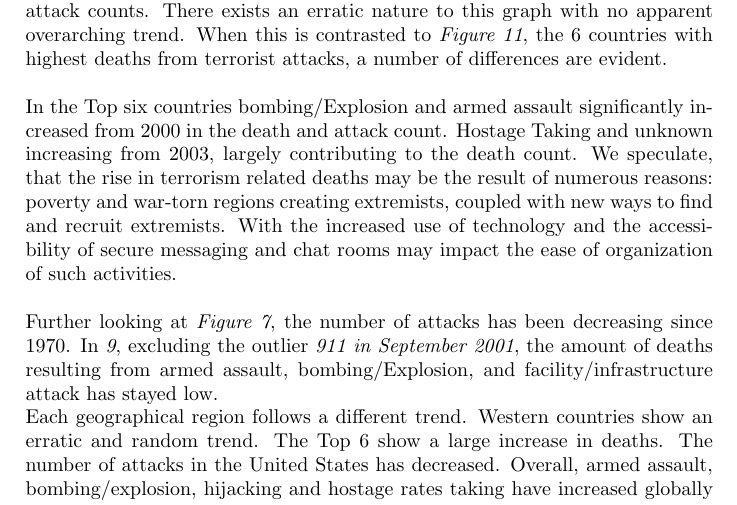
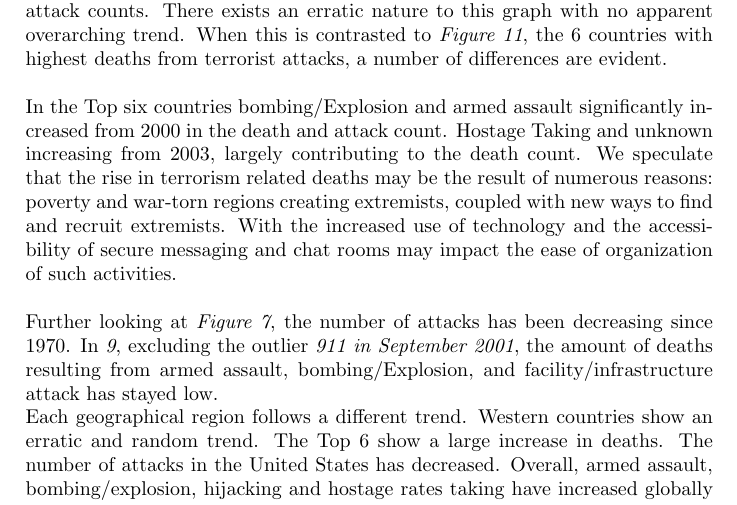
Before and after one commit to konrad-c/GlobalTerrorismAnalysis, a LaTeX document (Report/Final_Report.tex): part of page 17 of 23, cut so that both start at the same text. Compiled offline with pdfLaTeX.

Commit message:
Edited formatting errors

```diff
--- a/Report/Final_Report.tex
+++ b/Report/Final_Report.tex
@@ -270,7 +270,7 @@ In this section we explore possible trends in methods of terrorism attacks. Look
 In \textit{8}, the western countries although looking very erratic have a close to consistent ratio of different attack types from 1970 to 2015 for both death count and attack counts. There exists an erratic nature to this graph with no apparent overarching trend. When this is contrasted to \textit{Figure 11}, the 6 countries with highest deaths from terrorist attacks, a number of differences are evident.
 \\\\
 In the Top six countries bombing/Explosion and armed assault significantly increased from 2000 in the death and attack count. Hostage Taking and unknown increasing from 2003, largely contributing to the death count.
-We speculate, that the rise in terrorism related deaths may be the result of numerous reasons: poverty and war-torn regions creating extremists, coupled with new ways to find and recruit extremists. With the increased use of technology and the accessibility of secure messaging and chat rooms may impact the ease of organization of such activities.
+We speculate that the rise in terrorism related deaths may be the result of numerous reasons: poverty and war-torn regions creating extremists, coupled with new ways to find and recruit extremists. With the increased use of technology and the accessibility of secure messaging and chat rooms may impact the ease of organization of such activities.
 \\\\
 Further looking at \textit{Figure 7}, the number of attacks has been decreasing since 1970. In \textit{9}, excluding the outlier \textit{911 in September 2001}, the amount of deaths resulting from armed assault, bombing/Explosion, and facility/infrastructure attack  has stayed low.
 \\\
```
